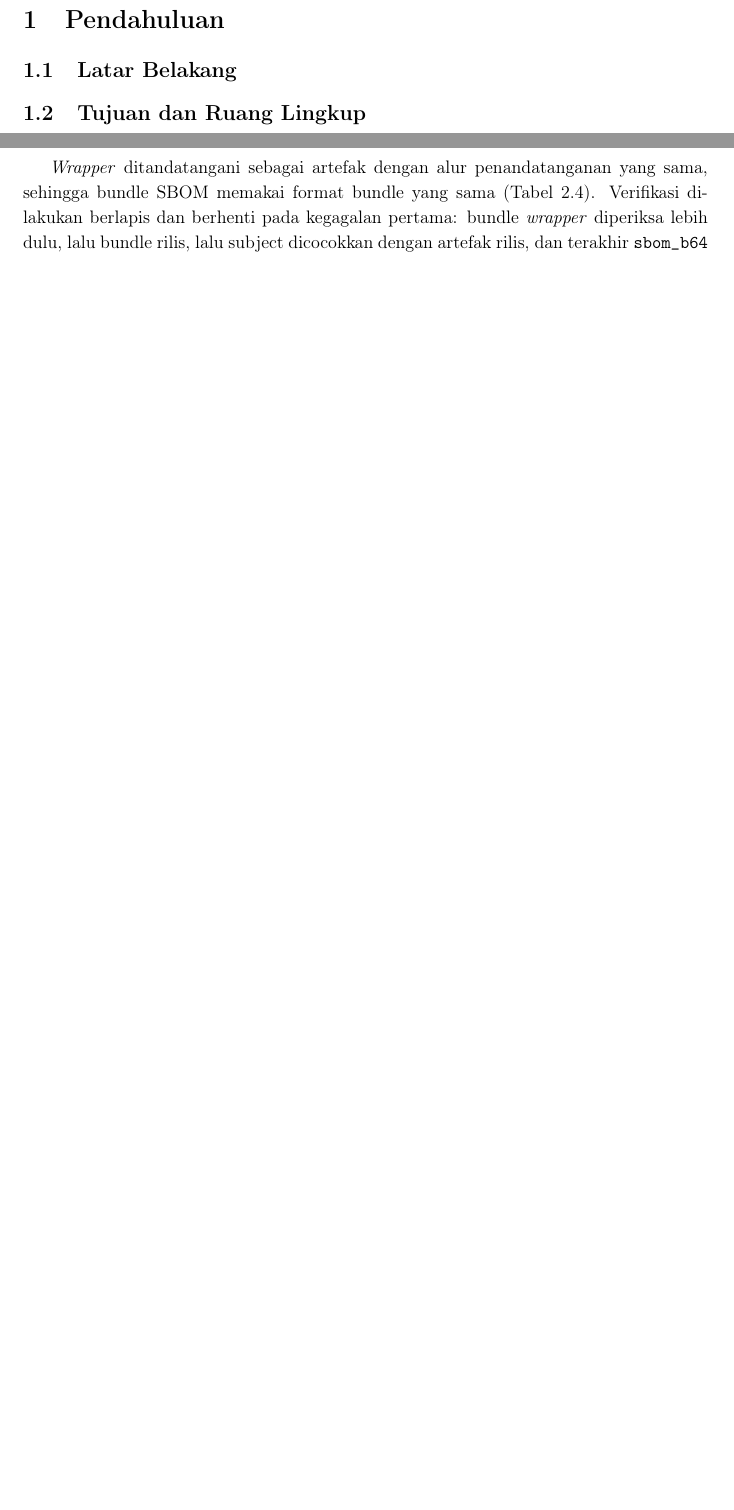
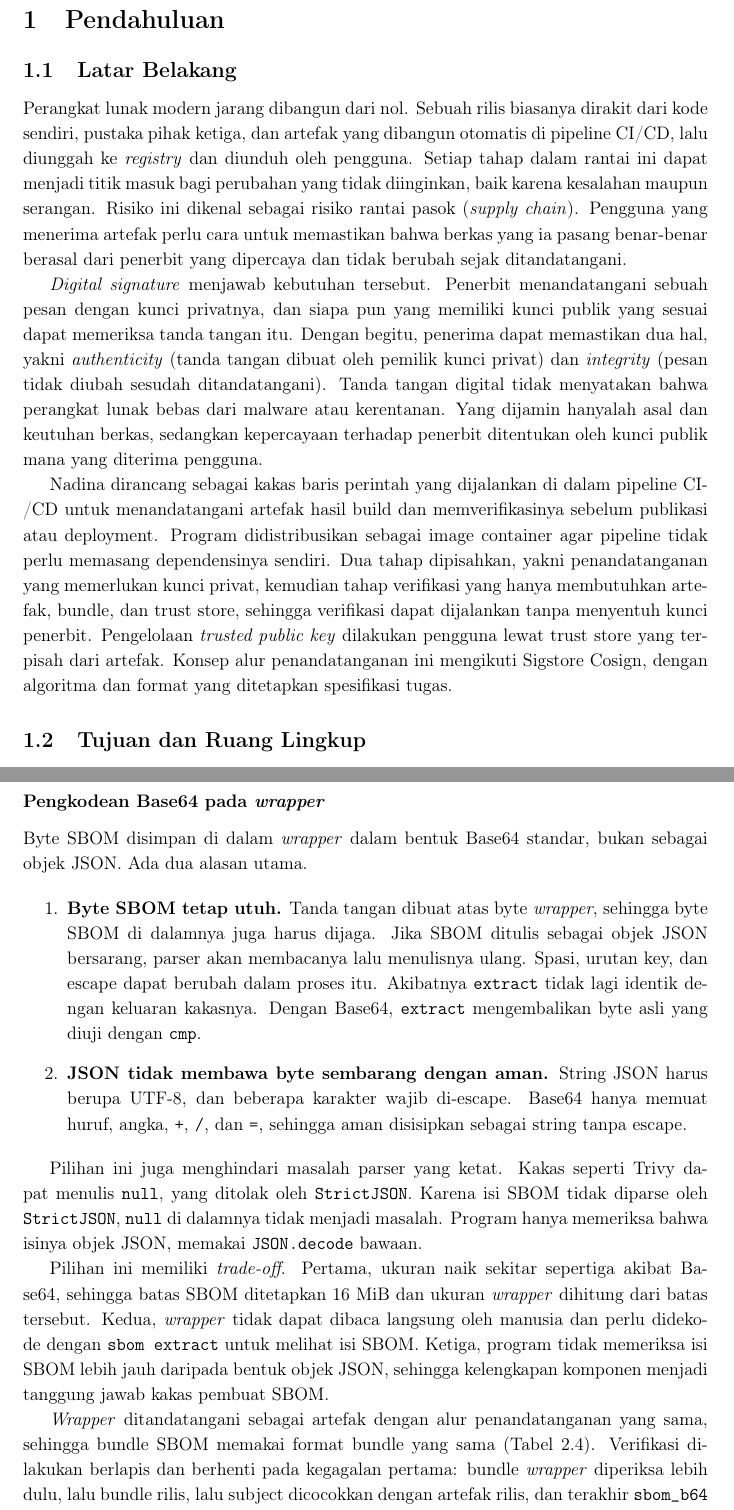
Before and after one commit to reletz/IF4020-19-Tubes3, a LaTeX document (docs/report/main.tex, which reads docs/report/sections/bab1-pendahuluan.tex, docs/report/sections/bab3-perancangan.tex): two parts of pages 5 and 6 of 19 before the commit and two parts of pages 5 and 8 of 20 after it, joined at a grey line, cut so that both start at the same text, the shorter picture padded with empty space. Compiled offline with pdfLaTeX.

Commit message:
doc: complete chap 1

```diff
--- a/docs/report/sections/bab1-pendahuluan.tex
+++ b/docs/report/sections/bab1-pendahuluan.tex
@@ -1,7 +1,30 @@
 \section{Pendahuluan}
 
 \subsection{Latar Belakang}
-% TODO: peran tanda tangan digital pada rilis perangkat lunak, risiko rantai pasok,
-% dan posisi Nadina sebagai kakas penandatanganan di pipeline CI/CD.
+Perangkat lunak modern jarang dibangun dari nol. Sebuah rilis biasanya dirakit dari kode
+sendiri, pustaka pihak ketiga, dan artefak yang dibangun otomatis di pipeline CI/CD, lalu
+diunggah ke \textit{registry} dan diunduh oleh pengguna. Setiap tahap dalam rantai ini dapat menjadi
+titik masuk bagi perubahan yang tidak diinginkan, baik karena kesalahan maupun serangan. Risiko
+ini dikenal sebagai risiko rantai pasok (\textit{supply chain}). Pengguna yang menerima artefak
+perlu cara untuk memastikan bahwa berkas yang ia pasang benar-benar berasal dari penerbit yang
+dipercaya dan tidak berubah sejak ditandatangani.
+
+\textit{Digital signature} menjawab kebutuhan tersebut. Penerbit menandatangani sebuah pesan
+dengan kunci privatnya, dan siapa pun yang memiliki kunci publik yang sesuai dapat memeriksa
+tanda tangan itu. Dengan begitu, penerima dapat memastikan dua hal, yakni \textit{authenticity} (tanda
+tangan dibuat oleh pemilik kunci privat) dan \textit{integrity} (pesan tidak diubah sesudah
+ditandatangani). Tanda tangan digital tidak menyatakan bahwa perangkat lunak bebas dari malware
+atau kerentanan. Yang dijamin hanyalah asal dan keutuhan berkas, sedangkan kepercayaan terhadap
+penerbit ditentukan oleh kunci publik mana yang diterima pengguna.
+
+Nadina dirancang sebagai kakas baris perintah yang dijalankan di dalam pipeline CI/CD untuk
+menandatangani artefak hasil build dan memverifikasinya sebelum publikasi atau deployment.
+Program didistribusikan sebagai image container agar pipeline tidak perlu memasang
+dependensinya sendiri. Dua tahap dipisahkan, yakni penandatanganan yang memerlukan
+kunci privat, kemudian tahap verifikasi yang hanya membutuhkan artefak, bundle, dan trust store,
+sehingga verifikasi dapat dijalankan tanpa menyentuh kunci penerbit. Pengelolaan \textit{trusted public key}
+dilakukan pengguna lewat trust store yang terpisah dari artefak. Konsep alur
+penandatanganan ini mengikuti Sigstore Cosign, dengan algoritma dan format yang ditetapkan
+spesifikasi tugas.
 
 \subsection{Tujuan dan Ruang Lingkup}
@@ -10,0 +43 @@
+    \item Program yang dibuat mengadaptasi alur penandatanganan berkas pada Sigstore Cosign.
--- a/docs/report/sections/bab3-perancangan.tex
+++ b/docs/report/sections/bab3-perancangan.tex
@@ -47,6 +47,32 @@ berupa objek JSON CycloneDX 1.7 yang minimal.
 }
 \end{lstlisting}
 
+\subsubsection*{Pengkodean Base64 pada \textit{wrapper}}
+Byte SBOM disimpan di dalam \textit{wrapper} dalam bentuk Base64 standar, bukan sebagai objek JSON. Ada dua alasan utama.
+
+\begin{enumerate}
+  \item \textbf{Byte SBOM tetap utuh.} Tanda tangan dibuat atas byte \textit{wrapper}, sehingga
+    byte SBOM di dalamnya juga harus dijaga. Jika SBOM ditulis sebagai objek JSON bersarang,
+    parser akan membacanya lalu menulisnya ulang. Spasi, urutan key, dan escape dapat berubah
+    dalam proses itu. Akibatnya \texttt{extract} tidak lagi identik dengan keluaran kakasnya.
+    Dengan Base64, \texttt{extract} mengembalikan byte asli yang diuji dengan \texttt{cmp}.
+  \item \textbf{JSON tidak membawa byte sembarang dengan aman.} String JSON harus berupa UTF-8,
+    dan beberapa karakter wajib di-escape. Base64 hanya memuat huruf, angka, \texttt{+}, \texttt{/},
+    dan \texttt{=}, sehingga aman disisipkan sebagai string tanpa escape.
+\end{enumerate}
+
+Pilihan ini juga menghindari masalah parser yang ketat. Kakas seperti Trivy dapat menulis
+\texttt{null}, yang ditolak oleh \texttt{StrictJSON}. Karena isi SBOM tidak diparse oleh
+\texttt{StrictJSON}, \texttt{null} di dalamnya tidak menjadi masalah. Program hanya memeriksa
+bahwa isinya objek JSON, memakai \texttt{JSON.decode} bawaan.
+
+Pilihan ini memiliki \textit{trade-off}. Pertama, ukuran naik sekitar sepertiga akibat Base64,
+sehingga batas SBOM ditetapkan 16 MiB dan ukuran \textit{wrapper} dihitung dari batas tersebut.
+Kedua, \textit{wrapper} tidak dapat dibaca langsung oleh manusia dan perlu didekode dengan
+\texttt{sbom extract} untuk melihat isi SBOM. Ketiga, program tidak memeriksa isi SBOM lebih
+jauh daripada bentuk objek JSON, sehingga kelengkapan komponen menjadi tanggung jawab kakas
+pembuat SBOM.
+
 \textit{Wrapper} ditandatangani sebagai artefak dengan alur penandatanganan yang sama, sehingga
 bundle SBOM memakai format bundle yang sama (Tabel 2.4). Verifikasi dilakukan berlapis dan
 berhenti pada kegagalan pertama: bundle \textit{wrapper} diperiksa lebih dulu, lalu bundle rilis,
```
Also changed, not shown: docs/report/sections/bab2-dasar-teori.tex (+1 -1 lines), docs/report/sections/bab1-pendahuluan.tex (20 more changed lines), docs/report/sections/bab3-perancangan.tex (2 more changed lines).
